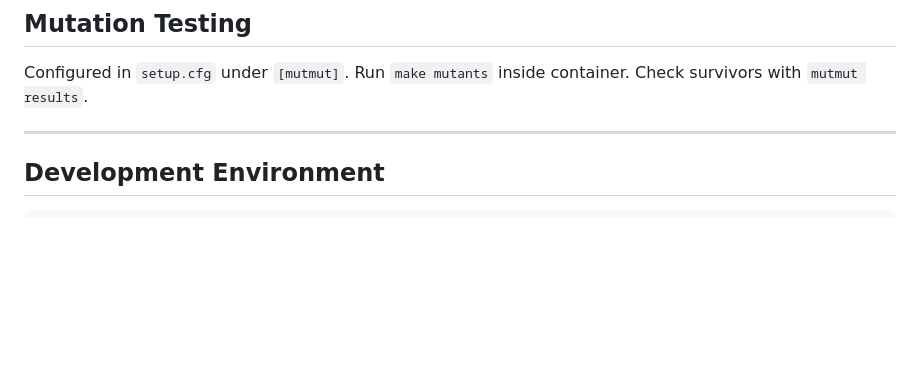
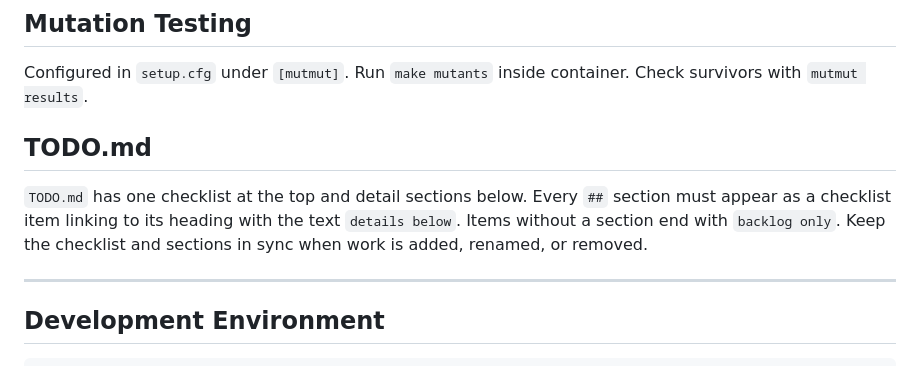
Before and after one commit to devarops/recurrator, a Markdown page: AGENTS.md, the part around the change. Drawn GitHub-style; blank space fills up the shorter version.

```diff
--- a/AGENTS.md
+++ b/AGENTS.md
@@ -60,6 +60,10 @@ Run one test with `pytest tests/test_api.py::test_get_due_contexts`. API and CLI
 
 Configured in `setup.cfg` under `[mutmut]`. Run `make mutants` inside container. Check survivors with `mutmut results`.
 
+## TODO.md
+
+`TODO.md` has one checklist at the top and detail sections below. Every `##` section must appear as a checklist item linking to its heading with the text `details below`. Items without a section end with `backlog only`. Keep the checklist and sections in sync when work is added, renamed, or removed.
+
 ---
 
 ## Development Environment
```
Also changed, not shown: TODO.md (+9 -7 lines).
